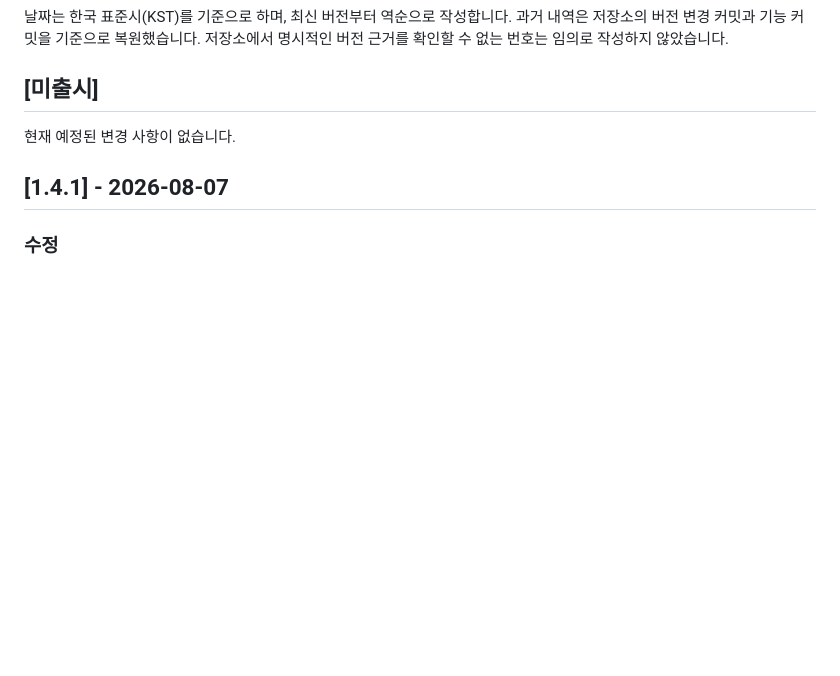
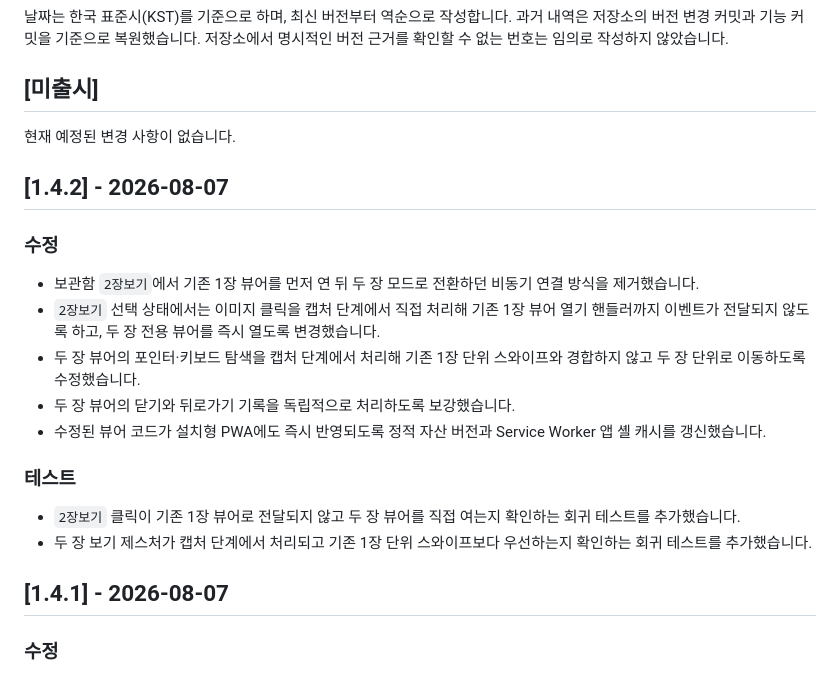
Before and after one commit to stafor94/Prompt-Manager, a Markdown page: CHANGELOG.md, the part around the change. GitHub-like rendering; blank space fills up the shorter version.

Commit message:
Document v1.4.2 direct dual viewer fix

```diff
--- a/CHANGELOG.md
+++ b/CHANGELOG.md
@@ -7,6 +7,21 @@
 ## [미출시]
 
 현재 예정된 변경 사항이 없습니다.
+
+## [1.4.2] - 2026-08-07
+
+### 수정
+
+- 보관함 `2장보기`에서 기존 1장 뷰어를 먼저 연 뒤 두 장 모드로 전환하던 비동기 연결 방식을 제거했습니다.
+- `2장보기` 선택 상태에서는 이미지 클릭을 캡처 단계에서 직접 처리해 기존 1장 뷰어 열기 핸들러까지 이벤트가 전달되지 않도록 하고, 두 장 전용 뷰어를 즉시 열도록 변경했습니다.
+- 두 장 뷰어의 포인터·키보드 탐색을 캡처 단계에서 처리해 기존 1장 단위 스와이프와 경합하지 않고 두 장 단위로 이동하도록 수정했습니다.
+- 두 장 뷰어의 닫기와 뒤로가기 기록을 독립적으로 처리하도록 보강했습니다.
+- 수정된 뷰어 코드가 설치형 PWA에도 즉시 반영되도록 정적 자산 버전과 Service Worker 앱 셸 캐시를 갱신했습니다.
+
+### 테스트
+
+- `2장보기` 클릭이 기존 1장 뷰어로 전달되지 않고 두 장 뷰어를 직접 여는지 확인하는 회귀 테스트를 추가했습니다.
+- 두 장 보기 제스처가 캡처 단계에서 처리되고 기존 1장 단위 스와이프보다 우선하는지 확인하는 회귀 테스트를 추가했습니다.
 
 ## [1.4.1] - 2026-08-07
 
```
